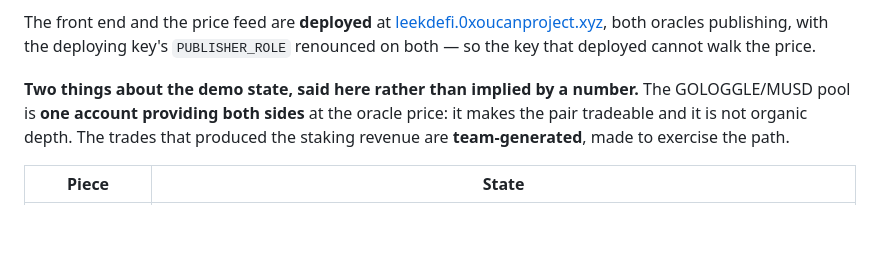
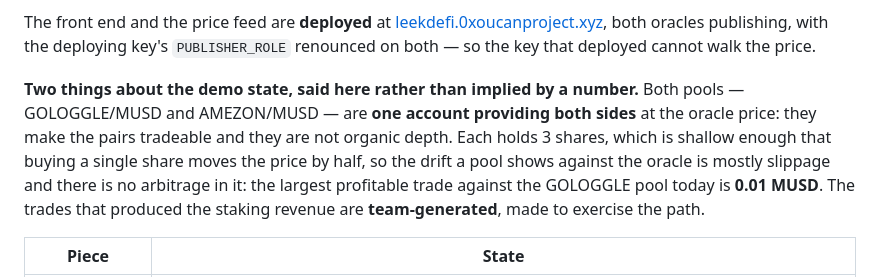
Before and after one commit to 0xOucan/leek-stocks, a Markdown page: README.md, the part around the change. Drawn GitHub-style; blank space fills up the shorter version.

```diff
--- a/README.md
+++ b/README.md
@@ -29,9 +29,13 @@ oracles publishing, with the deploying key's `PUBLISHER_ROLE` renounced on
 both — so the key that deployed cannot walk the price.
 
 **Two things about the demo state, said here rather than implied by a number.**
-The GOLOGGLE/MUSD pool is **one account providing both sides** at the oracle
-price: it makes the pair tradeable and it is not organic depth. The trades that
-produced the staking revenue are **team-generated**, made to exercise the path.
+Both pools — GOLOGGLE/MUSD and AMEZON/MUSD — are **one account providing both
+sides** at the oracle price: they make the pairs tradeable and they are not
+organic depth. Each holds 3 shares, which is shallow enough that buying a single
+share moves the price by half, so the drift a pool shows against the oracle is
+mostly slippage and there is no arbitrage in it: the largest profitable trade
+against the GOLOGGLE pool today is **0.01 MUSD**. The trades that produced the
+staking revenue are **team-generated**, made to exercise the path.
 
 | Piece | State |
 |---|---|
```
Also changed, not shown: ADDRESSES.md (+37 -10 lines).
